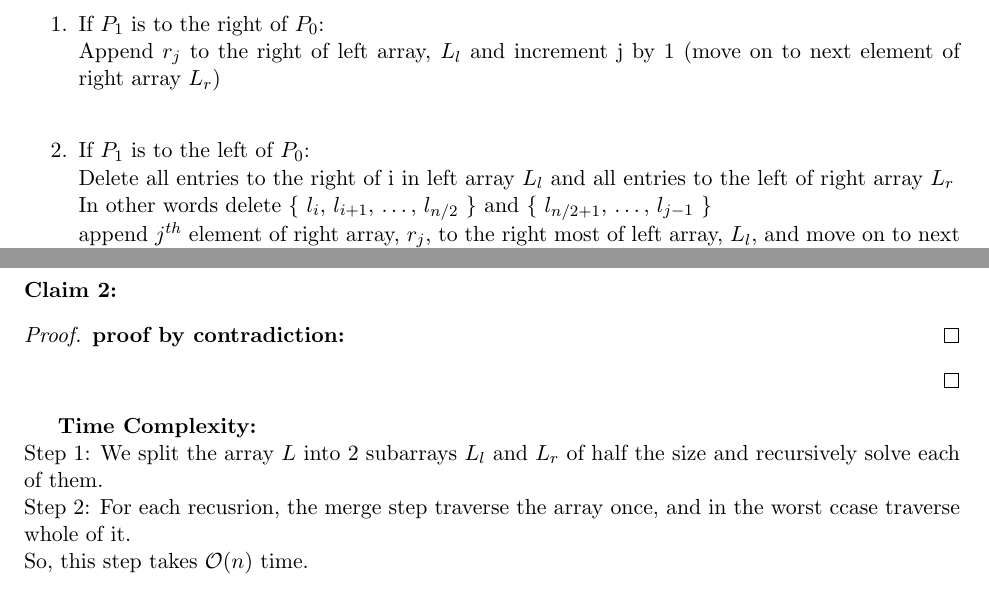
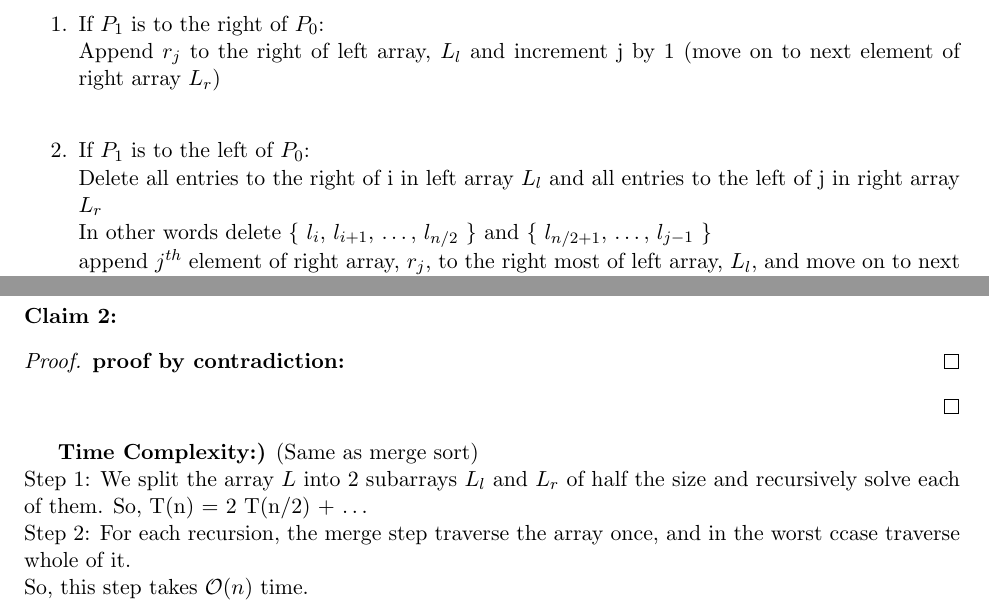
Before and after one commit to mahiagrawal/611Algorithms, a LaTeX problem sheet (hw1.tex): two parts of pages 6 and 7 of 7, joined at a grey line, cut so that both start at the same text. Compiled offline with pdfLaTeX.

Commit message:
Add files via upload
editing a bit on last commit

```diff
--- a/hw1.tex
+++ b/hw1.tex
@@ -293,7 +293,7 @@ Compare intersection point of ($l_i$, $l_{i-1}$) = $P_0$ and  ($l_i$, $r_j$) = $
 \item If $P_1$ is to the right of $P_0$: \newline
 Append $r_j$ to the right of left array, $L_l$ and increment j by 1 (move on to next element of right array $L_r$) \newline
 \item If $P_1$ is to the left of $P_0$: \newline
-Delete all entries to the right of i in left array $L_l$ and all entries to the left of right array $L_r$ \newline
+Delete all entries to the right of i in left array $L_l$ and all entries to the left of j in right array $L_r$ \newline
 In other words delete \{ $l_i$, $l_{i+1}$, \dots , $l_{n/2}$ \} and \{ $l_{n/2+1}$, \dots, $l_{j-1}$ \} \newline
 append $j^{th}$ element of right array, $r_j$, to the right most of left array, $L_l$, and move on to next
 element of right array (j=j+1). \newline
@@ -317,9 +317,10 @@ We will use the following lemma to prove the correctness of $\alg$.
 \end{proof}
 \end{proof}
 
-{\bf Time Complexity:}\newline
-Step 1: We split the array $L$ into 2 subarrays $L_l$ and $L_r$ of half the size and recursively solve each of them. \newline
-Step 2: For each recusrion, the merge step traverse the array once, and in the worst ccase traverse whole of it. \newline
+{\bf Time Complexity:)} (Same as merge sort) \newline
+Step 1: We split the array $L$ into 2 subarrays $L_l$ and $L_r$ of half the size and recursively solve each of them.
+So, T(n) = 2 T(n/2) + \dots \newline
+Step 2: For each recursion, the merge step traverse the array once, and in the worst ccase traverse whole of it. \newline
 So, this step takes $\O(n)$ time. \newline
 Thus, T(n) = 2 T(n/2) + $\O(n)$ \newline
 By Master theorem: time complexity of this step is $\O(n\log n)$ \newline
```
